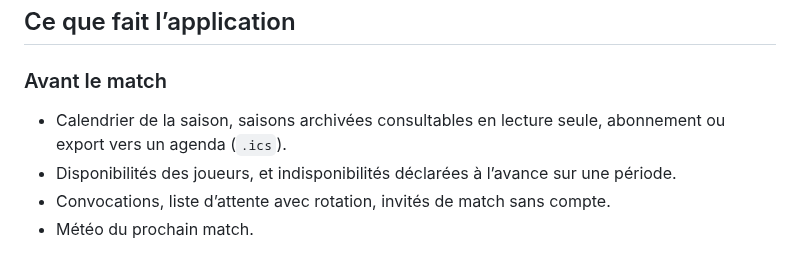
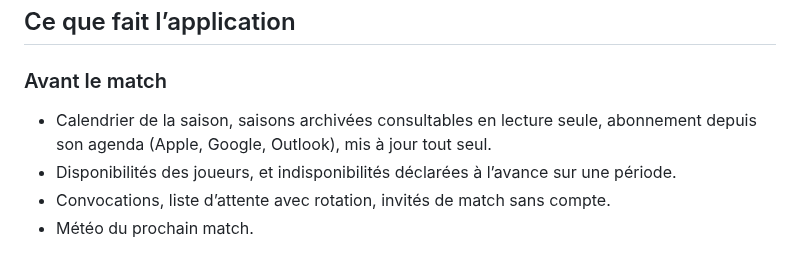
Before and after one commit to samihchaa-wq/AS-Grinta, a Markdown page: README.md, the part around the change. GitHub-like rendering.

```diff
--- a/README.md
+++ b/README.md
@@ -14,7 +14,7 @@ du club.
 ### Avant le match
 
 - Calendrier de la saison, saisons archivées consultables en lecture seule,
-  abonnement ou export vers un agenda (`.ics`).
+  abonnement depuis son agenda (Apple, Google, Outlook), mis à jour tout seul.
 - Disponibilités des joueurs, et indisponibilités déclarées à l’avance sur une
   période.
 - Convocations, liste d’attente avec rotation, invités de match sans compte.
```
Also changed, not shown: docs/regles-metier.md (+1 -1 lines).
